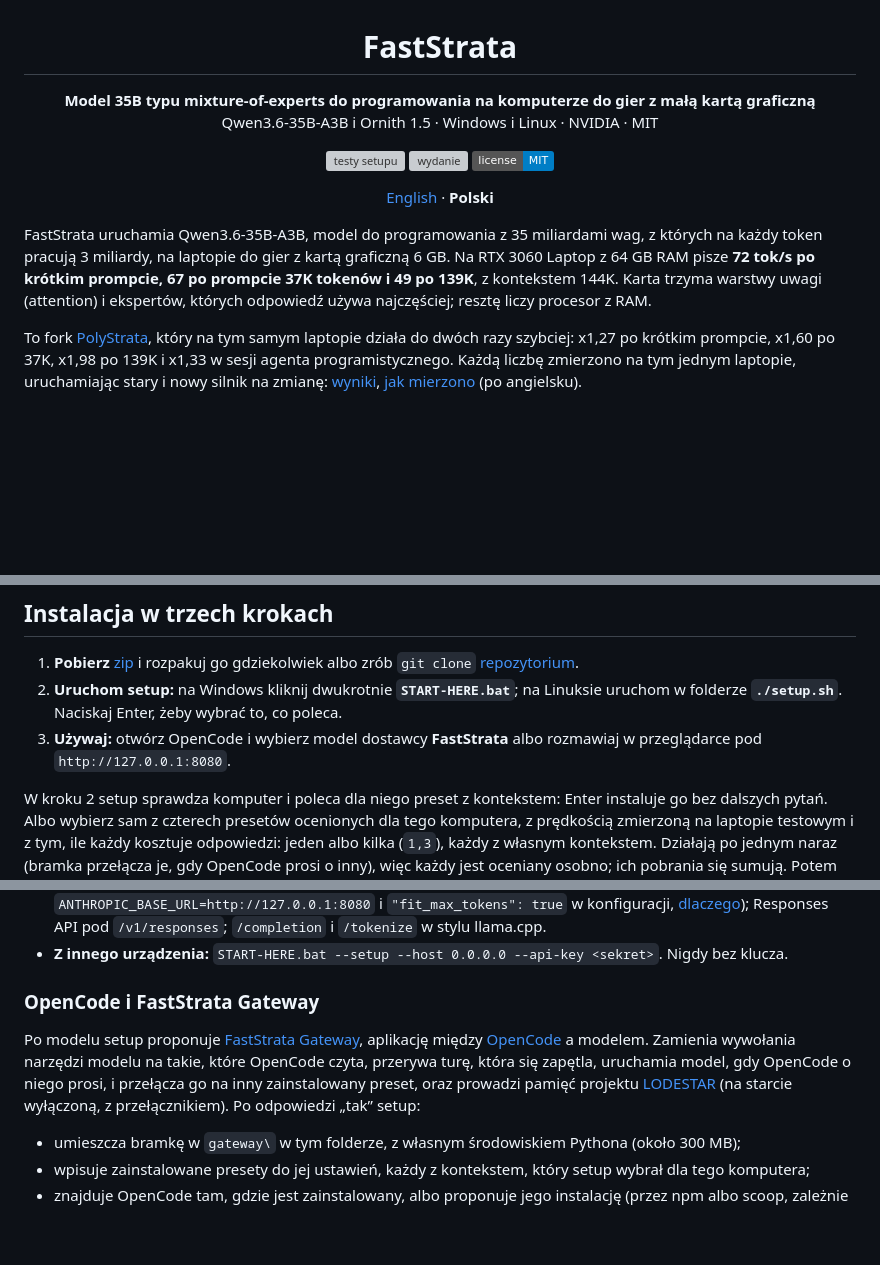
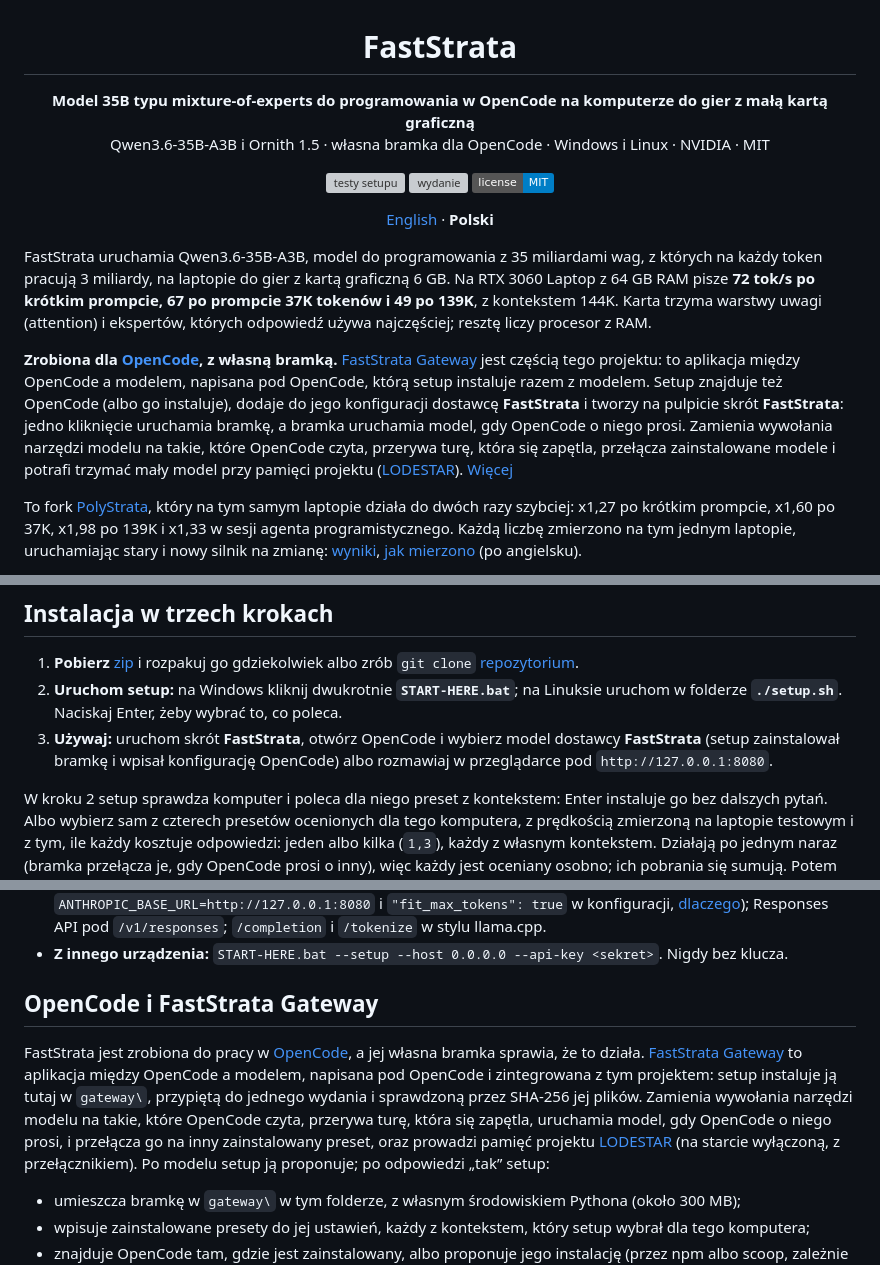
Before and after one commit to Jarson1408/FastStrata, a Markdown page: README.pl.md, 3 parts joined by grey strips. Rendered like a GitHub page; badges without logos; blank space fills up the shorter version; grey boxes are pictures that could not be loaded.

Commit message:
docs: the gateway for OpenCode up front

```diff
--- a/README.pl.md
+++ b/README.pl.md
@@ -1,7 +1,7 @@
 <h1 align="center">FastStrata</h1>
 
-<p align="center"><b>Model 35B typu mixture-of-experts do programowania na komputerze do gier z małą kartą graficzną</b><br>
-Qwen3.6-35B-A3B i Ornith 1.5 · Windows i Linux · NVIDIA · MIT</p>
+<p align="center"><b>Model 35B typu mixture-of-experts do programowania w OpenCode na komputerze do gier z małą kartą graficzną</b><br>
+Qwen3.6-35B-A3B i Ornith 1.5 · własna bramka dla OpenCode · Windows i Linux · NVIDIA · MIT</p>
 
 <p align="center">
 <a href="https://github.com/Jarson1408/FastStrata/actions/workflows/setup-tests.yml"><img src="https://github.com/Jarson1408/FastStrata/actions/workflows/setup-tests.yml/badge.svg" alt="testy setupu"></a>
@@ -20,6 +20,14 @@ FastStrata uruchamia Qwen3.6-35B-A3B, model do programowania z 35 miliardami wag
 miliardy, na laptopie do gier z kartą graficzną 6 GB. Na RTX 3060 Laptop z 64 GB RAM pisze **72 tok/s po krótkim
 prompcie, 67 po prompcie 37K tokenów i 49 po 139K**, z kontekstem 144K. Karta trzyma warstwy uwagi (attention) i
 ekspertów, których odpowiedź używa najczęściej; resztę liczy procesor z RAM.
+
+**Zrobiona dla [OpenCode](https://opencode.ai), z własną bramką.** [FastStrata Gateway](https://github.com/Jarson1408/FastStrata-Gateway) jest częścią tego
+projektu: to aplikacja między OpenCode a modelem, napisana pod OpenCode, którą setup instaluje razem z modelem. Setup
+znajduje też OpenCode (albo go instaluje), dodaje do jego konfiguracji dostawcę **FastStrata** i tworzy na pulpicie
+skrót **FastStrata**: jedno kliknięcie uruchamia bramkę, a bramka uruchamia model, gdy OpenCode o niego prosi.
+Zamienia wywołania narzędzi modelu na takie, które OpenCode czyta, przerywa turę, która się zapętla, przełącza
+zainstalowane modele i potrafi trzymać mały model przy pamięci projektu
+([LODESTAR](#lodestar-pamięć-projektu-dla-małego-modelu)). [Więcej](#opencode-i-faststrata-gateway)
 
 To fork [PolyStrata](https://github.com/VecSzn/PolyStrata), który na tym samym laptopie działa do dwóch razy
 szybciej: x1,27 po krótkim prompcie, x1,60 po 37K, x1,98 po 139K i x1,33 w sesji agenta programistycznego. Każdą liczbę
@@ -57,8 +65,8 @@ pokazuje wynik. Pełna tabela według karty i presetu: [docs/RESULTS.pl.md](docs
 1. **Pobierz** [zip][zip] i rozpakuj go gdziekolwiek albo zrób `git clone` [repozytorium][repo].
 2. **Uruchom setup:** na Windows kliknij dwukrotnie **`START-HERE.bat`**; na Linuksie uruchom w folderze
    **`./setup.sh`**. Naciskaj Enter, żeby wybrać to, co poleca.
-3. **Używaj:** otwórz OpenCode i wybierz model dostawcy **FastStrata** albo rozmawiaj w przeglądarce pod
-   `http://127.0.0.1:8080`.
+3. **Używaj:** uruchom skrót **FastStrata**, otwórz OpenCode i wybierz model dostawcy **FastStrata** (setup
+   zainstalował bramkę i wpisał konfigurację OpenCode) albo rozmawiaj w przeglądarce pod `http://127.0.0.1:8080`.
 
 W kroku 2 setup sprawdza komputer i poleca dla niego preset z kontekstem: Enter instaluje go bez dalszych pytań. Albo
 wybierz sam z czterech presetów ocenionych dla tego komputera, z prędkością zmierzoną na laptopie testowym i z tym, ile
@@ -125,13 +133,15 @@ Co dała każda zmiana, każdy preset w całości, czasy czytania promptu i ile
   Responses API pod `/v1/responses`; `/completion` i `/tokenize` w stylu llama.cpp.
 - **Z innego urządzenia:** `START-HERE.bat --setup --host 0.0.0.0 --api-key <sekret>`. Nigdy bez klucza.
 
-### OpenCode i FastStrata Gateway
+## OpenCode i FastStrata Gateway
 
-Po modelu setup proponuje [FastStrata Gateway](https://github.com/Jarson1408/FastStrata-Gateway), aplikację między
-[OpenCode](https://opencode.ai) a modelem. Zamienia wywołania narzędzi modelu na takie, które OpenCode czyta, przerywa
-turę, która się zapętla, uruchamia model, gdy OpenCode o niego prosi, i przełącza go na inny zainstalowany preset, oraz
-prowadzi pamięć projektu [LODESTAR](#lodestar-pamięć-projektu-dla-małego-modelu) (na starcie wyłączoną, z
-przełącznikiem). Po odpowiedzi „tak” setup:
+FastStrata jest zrobiona do pracy w [OpenCode](https://opencode.ai), a jej własna bramka sprawia, że to działa.
+[FastStrata Gateway](https://github.com/Jarson1408/FastStrata-Gateway) to aplikacja między OpenCode a modelem, napisana pod OpenCode i zintegrowana z tym
+projektem: setup instaluje ją tutaj w `gateway\`, przypiętą do jednego wydania i sprawdzoną przez SHA-256 jej plików.
+Zamienia wywołania narzędzi modelu na takie, które OpenCode czyta, przerywa turę, która się zapętla, uruchamia model,
+gdy OpenCode o niego prosi, i przełącza go na inny zainstalowany preset, oraz prowadzi pamięć projektu
+[LODESTAR](#lodestar-pamięć-projektu-dla-małego-modelu) (na starcie wyłączoną, z przełącznikiem). Po modelu setup ją
+proponuje; po odpowiedzi „tak” setup:
 
 - umieszcza bramkę w `gateway\` w tym folderze, z własnym środowiskiem Pythona (około 300 MB);
 - wpisuje zainstalowane presety do jej ustawień, każdy z kontekstem, który setup wybrał dla tego komputera;
```
Also changed, not shown: README.md (+19 -10 lines).
